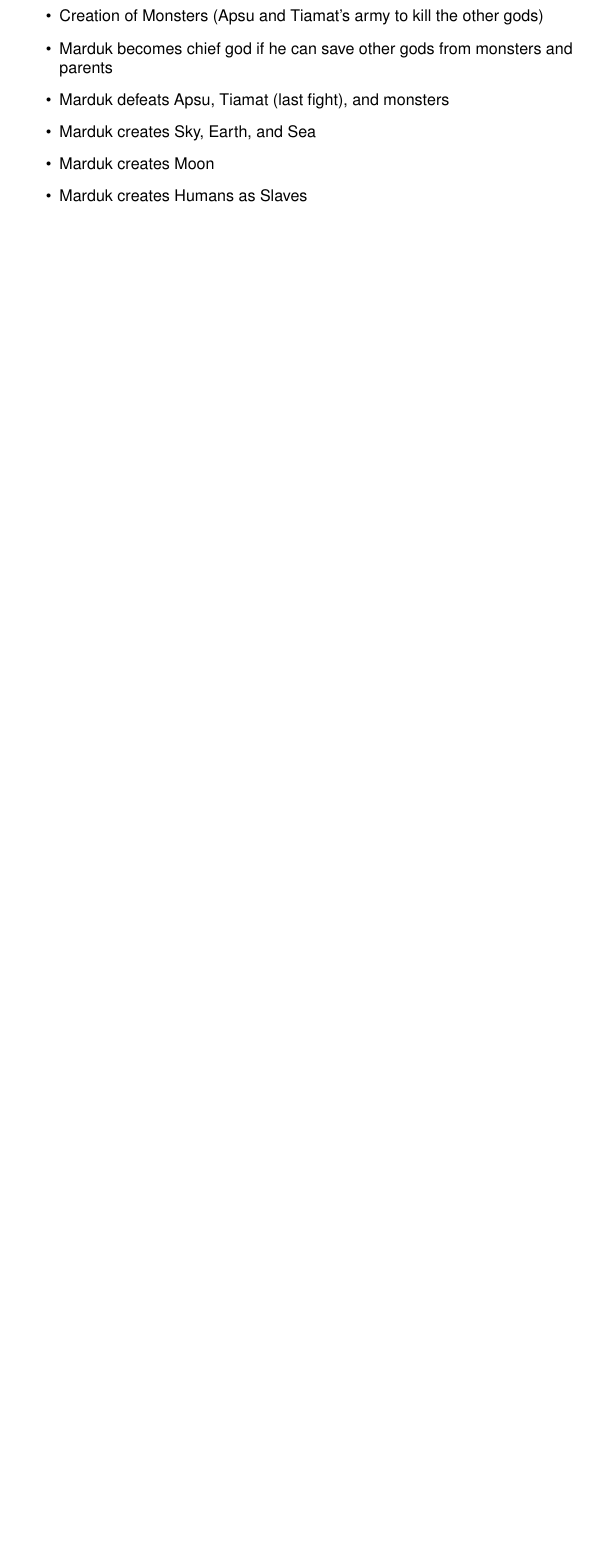
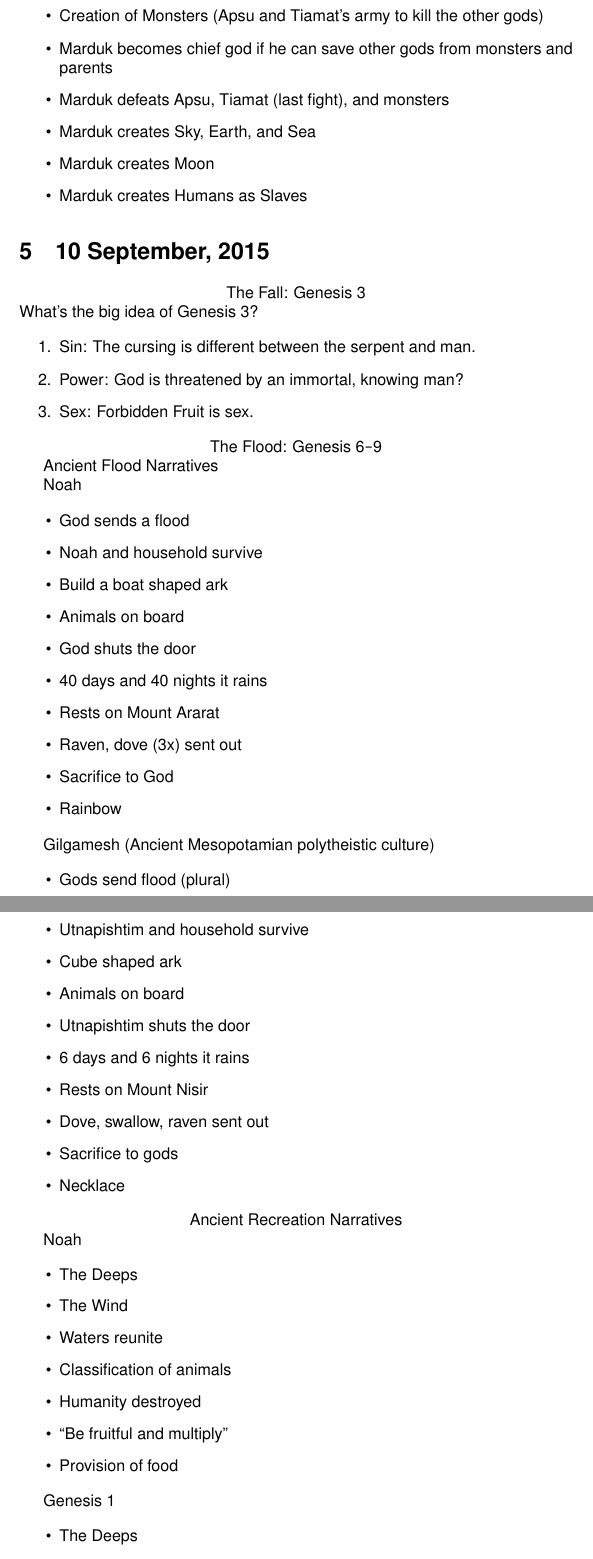
Before and after one commit to jamesnhan/Christian-Story-I, a LaTeX document (Notes.tex): part of page 8 of 8 before the commit and two parts of pages 8 and 9 of 10 after it, the two joined at a grey line, cut so that both start at the same text, the shorter picture padded with empty space. Compiled offline with pdfLaTeX.

Commit message:
10 September Notes

```diff
--- a/Notes.tex
+++ b/Notes.tex
@@ -247,3 +247,68 @@
         \item Marduk creates Humans as Slaves
     \end{itemize}
 
+\section{10 September, 2015}
+
+\centerline{The Fall: Genesis 3}
+
+    What's the big idea of Genesis 3?
+
+    \begin{enumerate}
+        \item Sin: The cursing is different between the serpent and man.
+        \item Power: God is threatened by an immortal, knowing man?
+        \item Sex: Forbidden Fruit is sex.
+    \end{enumerate}
+
+    \centerline{The Flood: Genesis 6\texttt{-}9}
+
+    Ancient Flood Narratives
+
+    Noah
+
+    \begin{itemize}
+        \item God sends a flood
+        \item Noah and household survive
+        \item Build a boat shaped ark
+        \item Animals on board
+        \item God shuts the door
+        \item 40 days and 40 nights it rains
+        \item Rests on Mount Ararat
+        \item Raven, dove (3x) sent out
+        \item Sacrifice to God
+        \item Rainbow
+    \end{itemize}
+
+    Gilgamesh (Ancient Mesopotamian polytheistic culture)
+
+    \begin{itemize}
+        \item Gods send flood (plural)
+        \item Utnapishtim and household survive
+        \item Cube shaped ark
+        \item Animals on board
+        \item Utnapishtim shuts the door
+        \item 6 days and 6 nights it rains
+        \item Rests on Mount Nisir
+        \item Dove, swallow, raven sent out
+        \item Sacrifice to gods
+        \item Necklace
+    \end{itemize}
+
+    \centerline{Ancient Recreation Narratives}
+
+    Noah
+
+    \begin{itemize}
+        \item The Deeps
+        \item The Wind
+        \item Waters reunite
+        \item Classification of animals
+        \item Humanity destroyed
+        \item ``Be fruitful and multiply''
+        \item Provision of food
+    \end{itemize}
+
+    Genesis 1
+
+    \begin{itemize}
+        \item The Deeps
+        \item The Wind
```
Also changed, not shown: Notes.pdf, Notes.tex (23 more changed lines).
